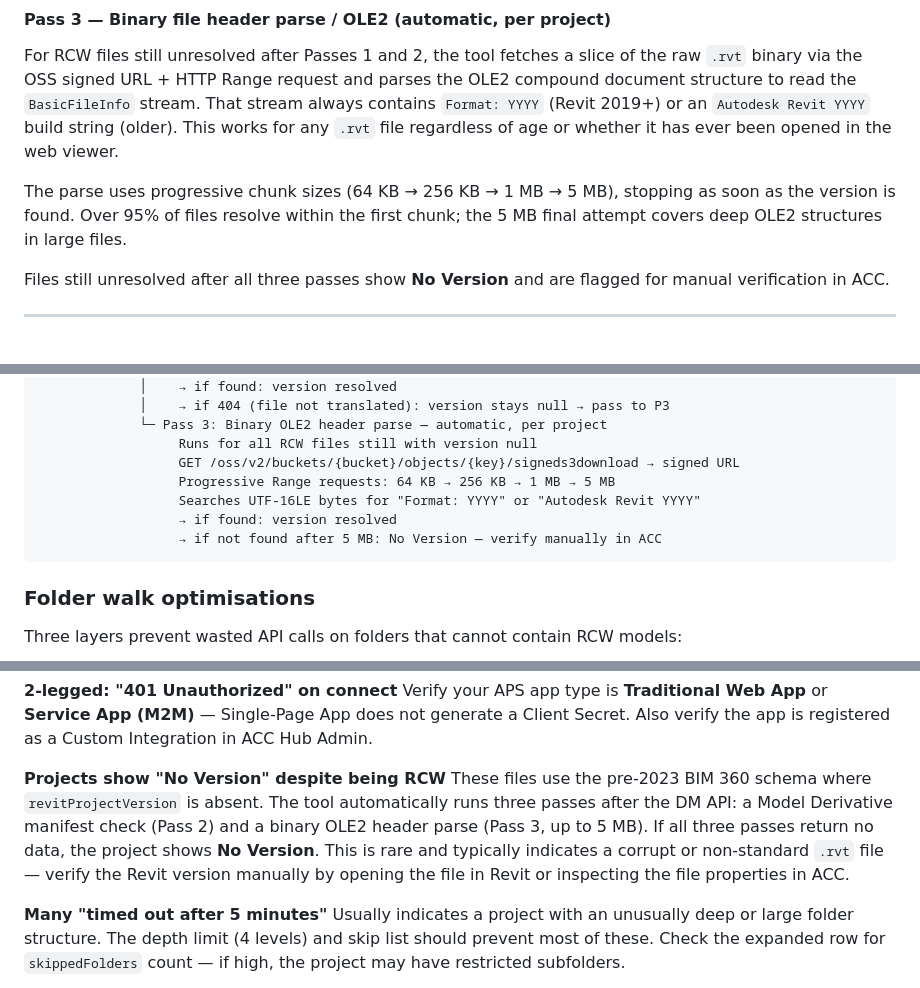
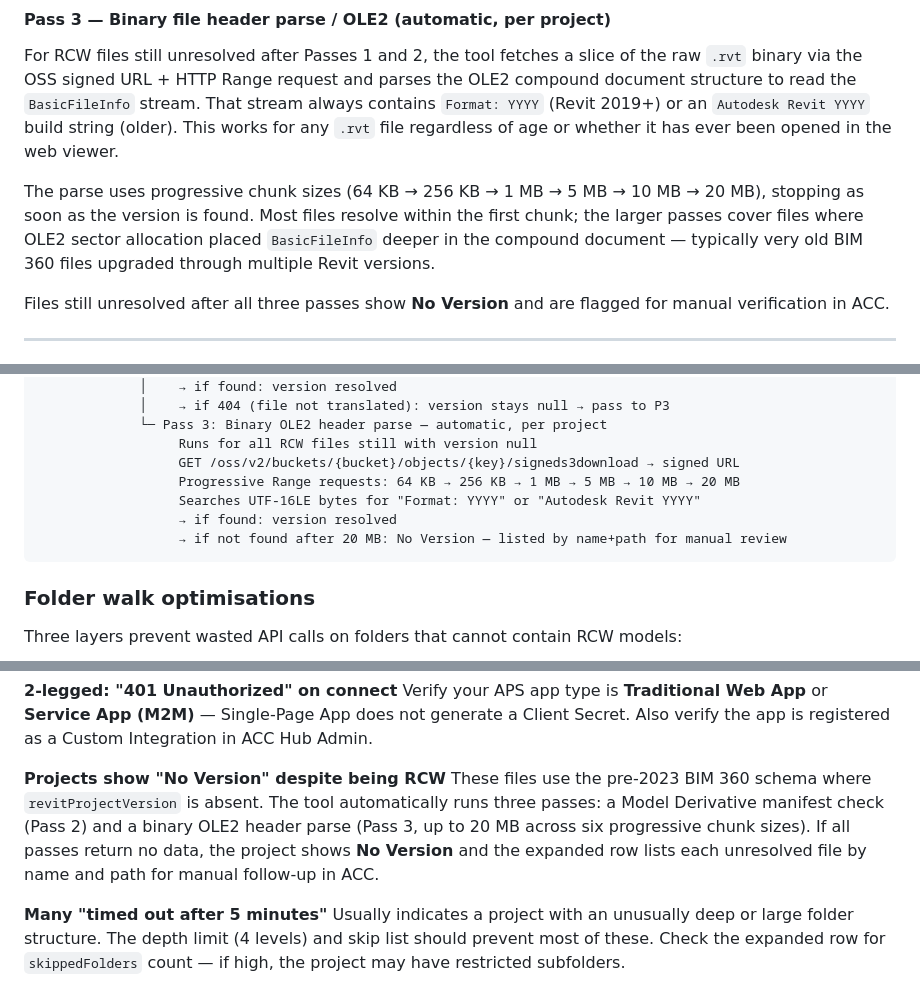
Before and after one commit to arqfernandolima-rgb/revit-version-checker, a Markdown page: README.md, 3 parts joined by grey strips. Drawn GitHub-style.

````diff
--- a/README.md
+++ b/README.md
@@ -81,7 +81,7 @@ For any RCW file where Pass 1 returned no version, the tool calls the APS Model
 
 For RCW files still unresolved after Passes 1 and 2, the tool fetches a slice of the raw `.rvt` binary via the OSS signed URL + HTTP Range request and parses the OLE2 compound document structure to read the `BasicFileInfo` stream. That stream always contains `Format: YYYY` (Revit 2019+) or an `Autodesk Revit YYYY` build string (older). This works for any `.rvt` file regardless of age or whether it has ever been opened in the web viewer.
 
-The parse uses progressive chunk sizes (64 KB → 256 KB → 1 MB → 5 MB), stopping as soon as the version is found. Over 95% of files resolve within the first chunk; the 5 MB final attempt covers deep OLE2 structures in large files.
+The parse uses progressive chunk sizes (64 KB → 256 KB → 1 MB → 5 MB → 10 MB → 20 MB), stopping as soon as the version is found. Most files resolve within the first chunk; the larger passes cover files where OLE2 sector allocation placed `BasicFileInfo` deeper in the compound document — typically very old BIM 360 files upgraded through multiple Revit versions.
 
 Files still unresolved after all three passes show **No Version** and are flagged for manual verification in ACC.
 
@@ -216,10 +216,10 @@ scanHub()
              └─ Pass 3: Binary OLE2 header parse — automatic, per project
                   Runs for all RCW files still with version null
                   GET /oss/v2/buckets/{bucket}/objects/{key}/signeds3download → signed URL
-                  Progressive Range requests: 64 KB → 256 KB → 1 MB → 5 MB
+                  Progressive Range requests: 64 KB → 256 KB → 1 MB → 5 MB → 10 MB → 20 MB
                   Searches UTF-16LE bytes for "Format: YYYY" or "Autodesk Revit YYYY"
                   → if found: version resolved
-                  → if not found after 5 MB: No Version — verify manually in ACC
+                  → if not found after 20 MB: No Version — listed by name+path for manual review
 ```
 
 ### Folder walk optimisations
@@ -300,7 +300,7 @@ The tool auto-refreshes between groups (every ~100 projects). If a single projec
 Verify your APS app type is **Traditional Web App** or **Service App (M2M)** — Single-Page App does not generate a Client Secret. Also verify the app is registered as a Custom Integration in ACC Hub Admin.
 
 **Projects show "No Version" despite being RCW**
-These files use the pre-2023 BIM 360 schema where `revitProjectVersion` is absent. The tool automatically runs three passes after the DM API: a Model Derivative manifest check (Pass 2) and a binary OLE2 header parse (Pass 3, up to 5 MB). If all three passes return no data, the project shows **No Version**. This is rare and typically indicates a corrupt or non-standard `.rvt` file — verify the Revit version manually by opening the file in Revit or inspecting the file properties in ACC.
+These files use the pre-2023 BIM 360 schema where `revitProjectVersion` is absent. The tool automatically runs three passes: a Model Derivative manifest check (Pass 2) and a binary OLE2 header parse (Pass 3, up to 20 MB across six progressive chunk sizes). If all passes return no data, the project shows **No Version** and the expanded row lists each unresolved file by name and path for manual follow-up in ACC.
 
 **Many "timed out after 5 minutes"**
 Usually indicates a project with an unusually deep or large folder structure. The depth limit (4 levels) and skip list should prevent most of these. Check the expanded row for `skippedFolders` count — if high, the project may have restricted subfolders.
````
Also changed, not shown: ARCHITECTURE.md (+4 -4 lines).
